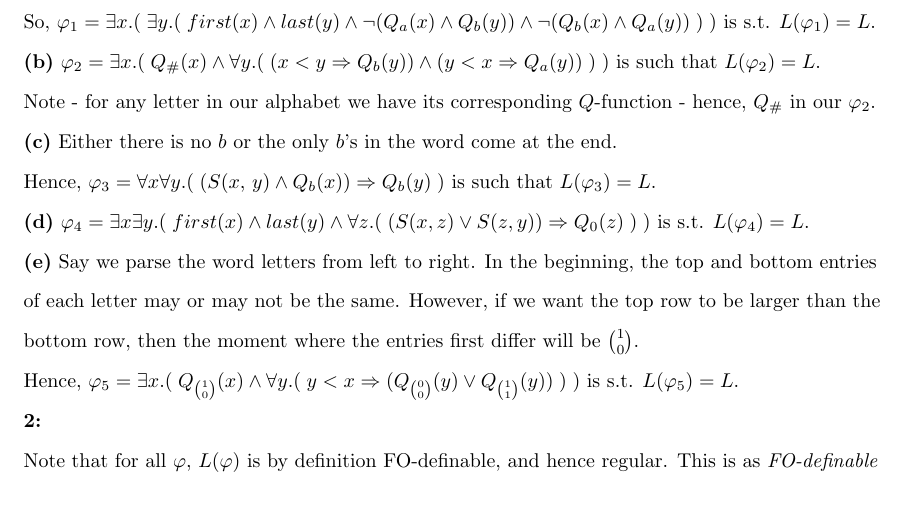
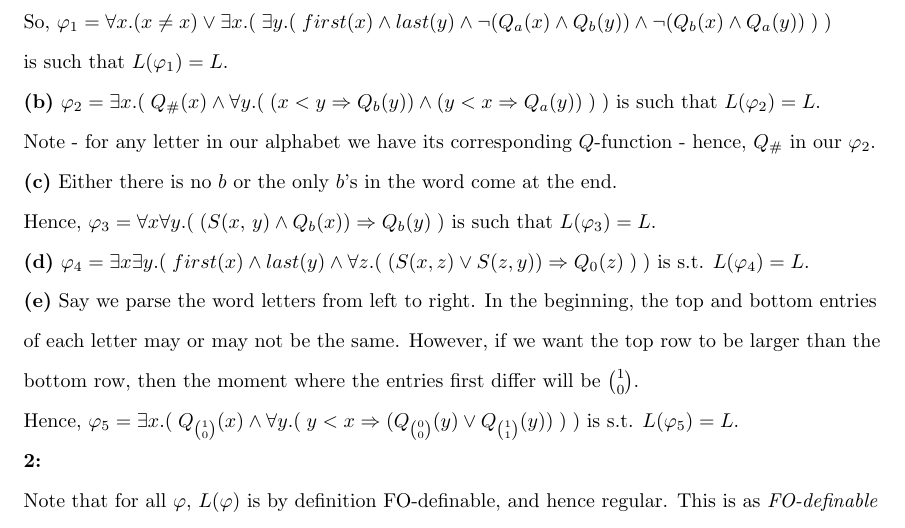
Before and after one commit to swostikom20/CS-228-Tuts, a LaTeX document (CS228-Tut.tex): part of page 5 of 7, cut so that both start at the same text. Compiled offline with pdfLaTeX.

Commit message:
Fixed minor discrepancies

```diff
--- a/CS228-Tut.tex
+++ b/CS228-Tut.tex
@@ -114,7 +114,7 @@ $\varphi$ evaluates to true only over models with atleast $n$ and atmost $m$ ele
 We'll define the following functions w.r.t the word signature - they'll help us out throughout the tutorial:\newline
 $\hspace{1cm} first(x) = \forall y.(x < y \lor x = y) \hspace{4cm}
 last(x) = \forall y.(x > y \lor x = y)$ \\
-So, $\varphi_1 = \exists x.(\;\exists y.(\;first(x) \land last(y) \land \neg(Q_a(x) \land Q_b(y)) \land \neg(Q_b(x) \land Q_a(y))\;)\;)$ is s.t. $L(\varphi_1) = L$.
+So, $\varphi_1 = \forall x.(x \neq x) \lor \exists x.(\;\exists y.(\;first(x) \land last(y) \land \neg(Q_a(x) \land Q_b(y)) \land \neg(Q_b(x) \land Q_a(y))\;)\;)$ \\ is such that $L(\varphi_1) = L$.
 
 \textbf{(b)} $\varphi_2 = \exists x.(\;Q_\#(x) \land \forall y.(\;(x < y \Rightarrow Q_b(y)) \land (y < x \Rightarrow Q_a(y))\;)\;)$ is such that $L(\varphi_2) = L$.\\
 Note - for any letter in our alphabet we have its corresponding $Q$-function - hence, $Q_\#$ in our $\varphi_2$.
```
Also changed, not shown: CS228_Tut.pdf, CS228-Tut.tex (1 more changed lines).
